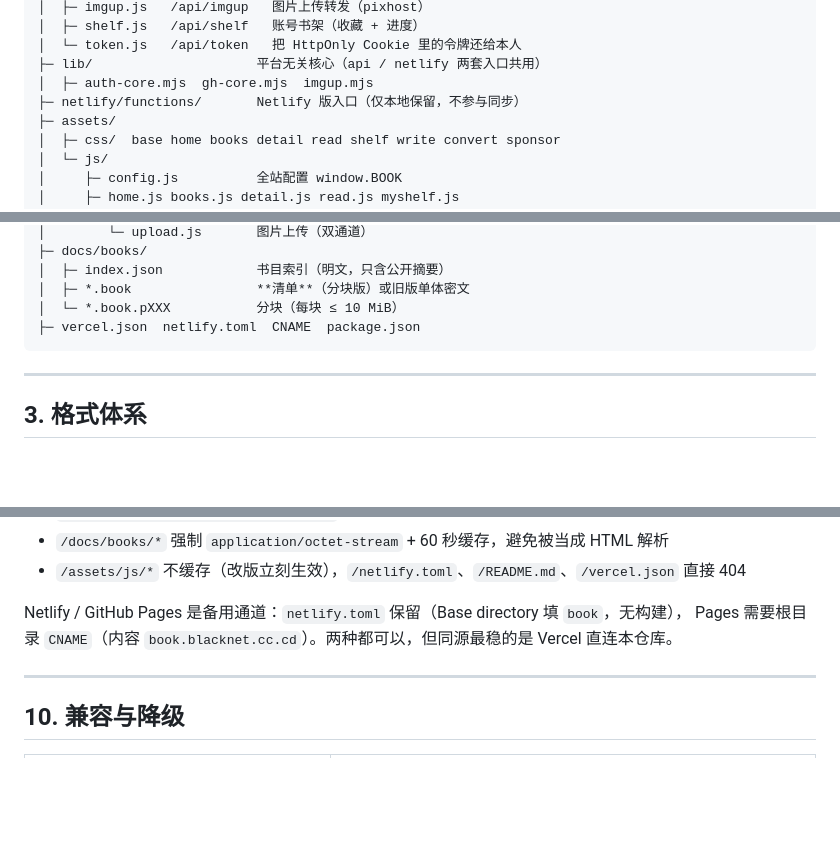
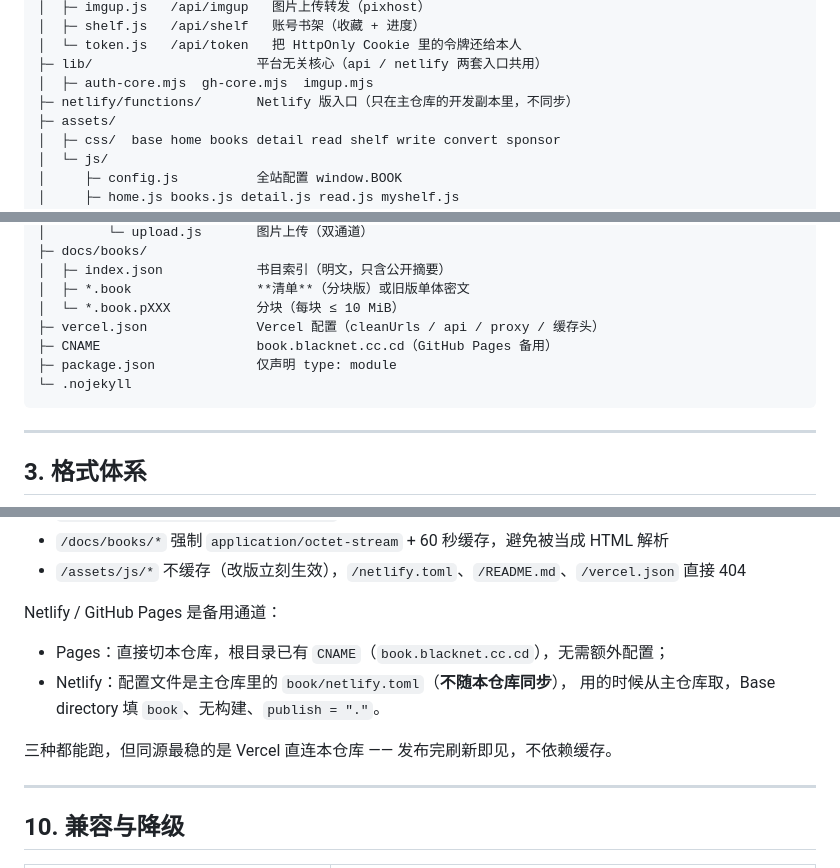
Before and after one commit to Chengxidaxia/BookBlackNet, a Markdown page: README.md, 3 parts joined by grey strips. Rendered like a GitHub page; blank space fills up the shorter version.

Commit message:
sync: 从主仓库同步 book/（2026-11-03 12:37）

````diff
--- a/README.md
+++ b/README.md
@@ -45,7 +45,7 @@ BookBlackNet/
 │  └─ token.js   /api/token   把 HttpOnly Cookie 里的令牌还给本人
 ├─ lib/                     平台无关核心（api / netlify 两套入口共用）
 │  ├─ auth-core.mjs  gh-core.mjs  imgup.mjs
-├─ netlify/functions/       Netlify 版入口（仅本地保留，不参与同步）
+├─ netlify/functions/       Netlify 版入口（只在主仓库的开发副本里，不同步）
 ├─ assets/
 │  ├─ css/  base home books detail read shelf write convert sponsor
 │  └─ js/
@@ -75,7 +75,10 @@ BookBlackNet/
 │  ├─ index.json            书目索引（明文，只含公开摘要）
 │  ├─ *.book                **清单**（分块版）或旧版单体密文
 │  └─ *.book.pXXX           分块（每块 ≤ 10 MiB）
-├─ vercel.json  netlify.toml  CNAME  package.json
+├─ vercel.json              Vercel 配置（cleanUrls / api / proxy / 缓存头）
+├─ CNAME                    book.blacknet.cc.cd（GitHub Pages 备用）
+├─ package.json             仅声明 type: module
+└─ .nojekyll
 ```
 
 ---
@@ -288,8 +291,13 @@ python -m http.server 8123
 - `/docs/books/*` 强制 `application/octet-stream` + 60 秒缓存，避免被当成 HTML 解析
 - `/assets/js/*` 不缓存（改版立刻生效），`/netlify.toml`、`/README.md`、`/vercel.json` 直接 404
 
-Netlify / GitHub Pages 是备用通道：`netlify.toml` 保留（Base directory 填 `book`，无构建），
-Pages 需要根目录 `CNAME`（内容 `book.blacknet.cc.cd`）。两种都可以，但同源最稳的是 Vercel 直连本仓库。
+Netlify / GitHub Pages 是备用通道：
+
+- Pages：直接切本仓库，根目录已有 `CNAME`（`book.blacknet.cc.cd`），无需额外配置；
+- Netlify：配置文件是主仓库里的 `book/netlify.toml`（**不随本仓库同步**），
+  用的时候从主仓库取，Base directory 填 `book`、无构建、`publish = "."`。
+
+三种都能跑，但同源最稳的是 Vercel 直连本仓库 —— 发布完刷新即见，不依赖缓存。
 
 ---
 
````
